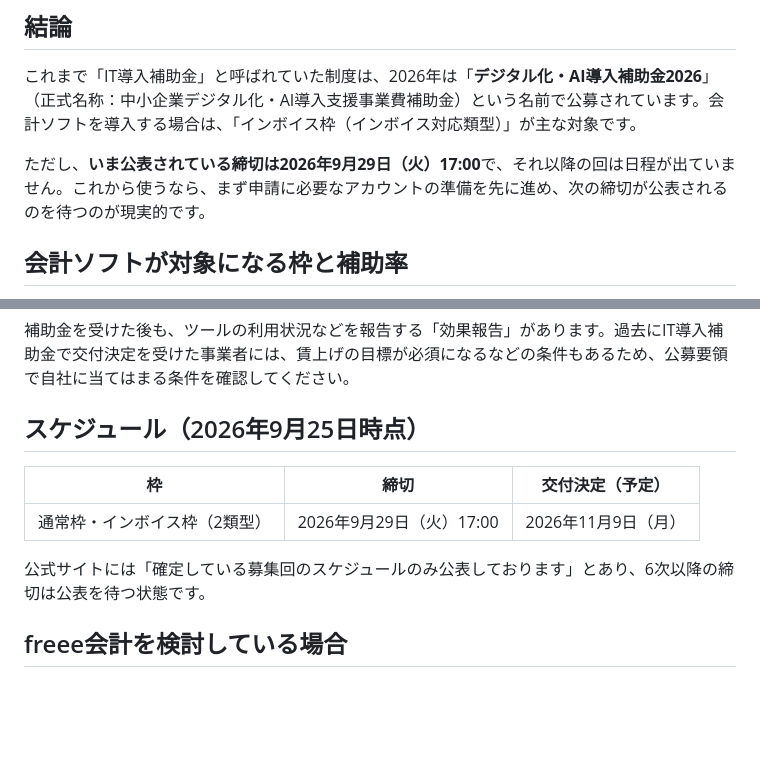
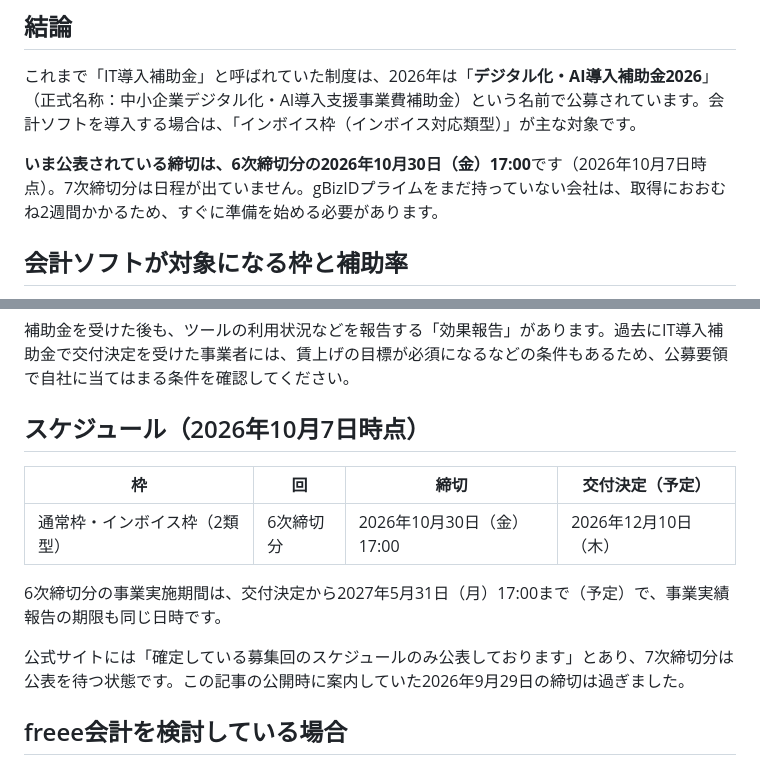
Before and after one commit to ishizukatakuya1-hub/blueaegis-net, a Markdown page: content/saas/2026-09-25-digital-ai-hojokin-kaikei-soft.md, 2 parts joined by grey strips. GitHub-like rendering; blank space fills up the shorter version.

Commit message:
記事を更新：デジタル化・AI導入補助金2026 の日程を6次締切分（2026-10-30）に
Co-Authored-By: Claude Opus 5.5 <noreply@anthropic.com>

```diff
--- a/content/saas/2026-09-25-digital-ai-hojokin-kaikei-soft.md
+++ b/content/saas/2026-09-25-digital-ai-hojokin-kaikei-soft.md
@@ -38,7 +38,7 @@ sources:
 
 これまで「IT導入補助金」と呼ばれていた制度は、2026年は「**デジタル化・AI導入補助金2026**」（正式名称：中小企業デジタル化・AI導入支援事業費補助金）という名前で公募されています。会計ソフトを導入する場合は、「インボイス枠（インボイス対応類型）」が主な対象です。
 
-ただし、**いま公表されている締切は2026年9月29日（火）17:00**で、それ以降の回は日程が出ていません。これから使うなら、まず申請に必要なアカウントの準備を先に進め、次の締切が公表されるのを待つのが現実的です。
+**いま公表されている締切は、6次締切分の2026年10月30日（金）17:00**です（2026年10月7日時点）。7次締切分は日程が出ていません。gBizIDプライムをまだ持っていない会社は、取得におおむね2週間かかるため、すぐに準備を始める必要があります。
 
 ## 会計ソフトが対象になる枠と補助率
 
@@ -84,13 +84,15 @@ gBizIDプライムは時間がかかるので、締切が公表されてから
 
 補助金を受けた後も、ツールの利用状況などを報告する「効果報告」があります。過去にIT導入補助金で交付決定を受けた事業者には、賃上げの目標が必須になるなどの条件もあるため、公募要領で自社に当てはまる条件を確認してください。
 
-## スケジュール（2026年9月25日時点）
+## スケジュール（2026年10月7日時点）
 
-| 枠 | 締切 | 交付決定（予定） |
-|---|---|---|
-| 通常枠・インボイス枠（2類型） | 2026年9月29日（火）17:00 | 2026年11月9日（月） |
+| 枠 | 回 | 締切 | 交付決定（予定） |
+|---|---|---|---|
+| 通常枠・インボイス枠（2類型） | 6次締切分 | 2026年10月30日（金）17:00 | 2026年12月10日（木） |
 
-公式サイトには「確定している募集回のスケジュールのみ公表しております」とあり、6次以降の締切は公表を待つ状態です。
+6次締切分の事業実施期間は、交付決定から2027年5月31日（月）17:00まで（予定）で、事業実績報告の期限も同じ日時です。
+
+公式サイトには「確定している募集回のスケジュールのみ公表しております」とあり、7次締切分は公表を待つ状態です。この記事の公開時に案内していた2026年9月29日の締切は過ぎました。
 
 ## freee会計を検討している場合
 
```
Also changed, not shown: other parts of content/saas/2026-09-25-digital-ai-hojokin-kaikei-soft.md (+1 -1 lines).
